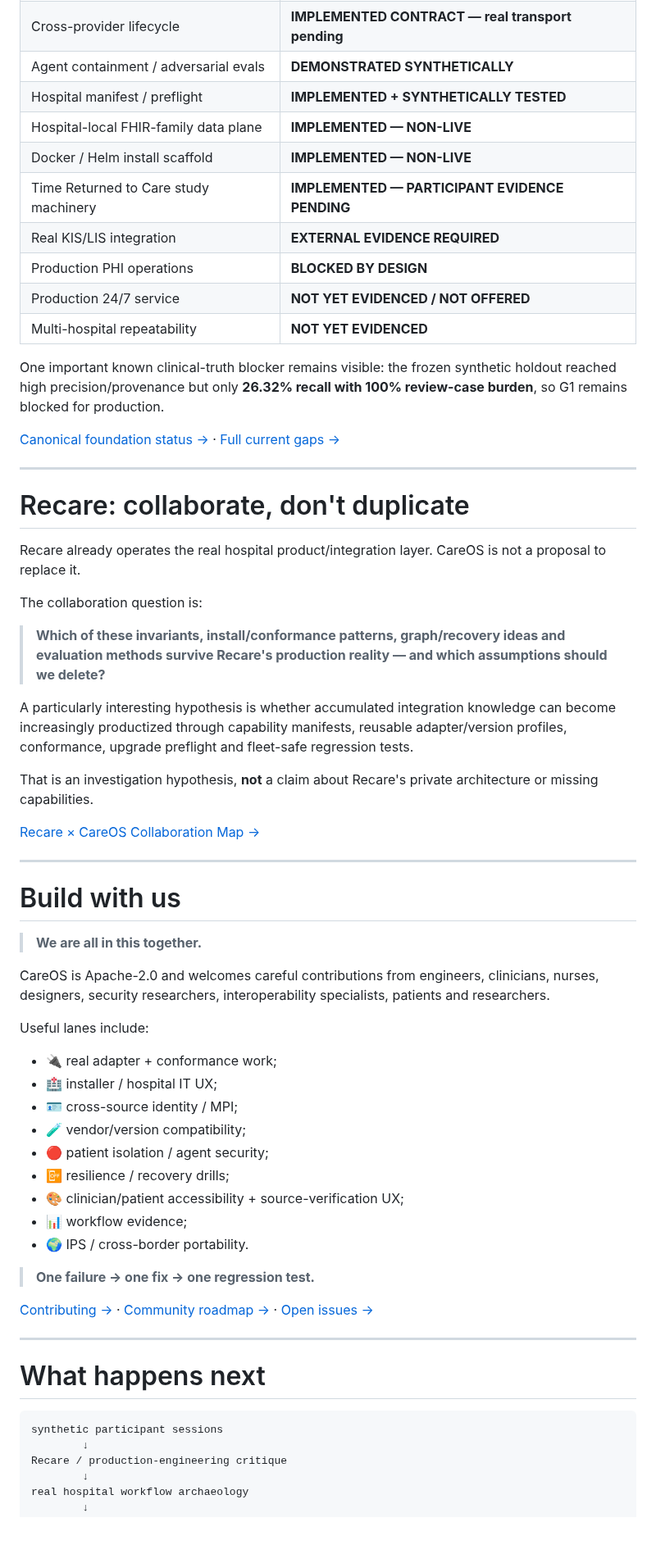
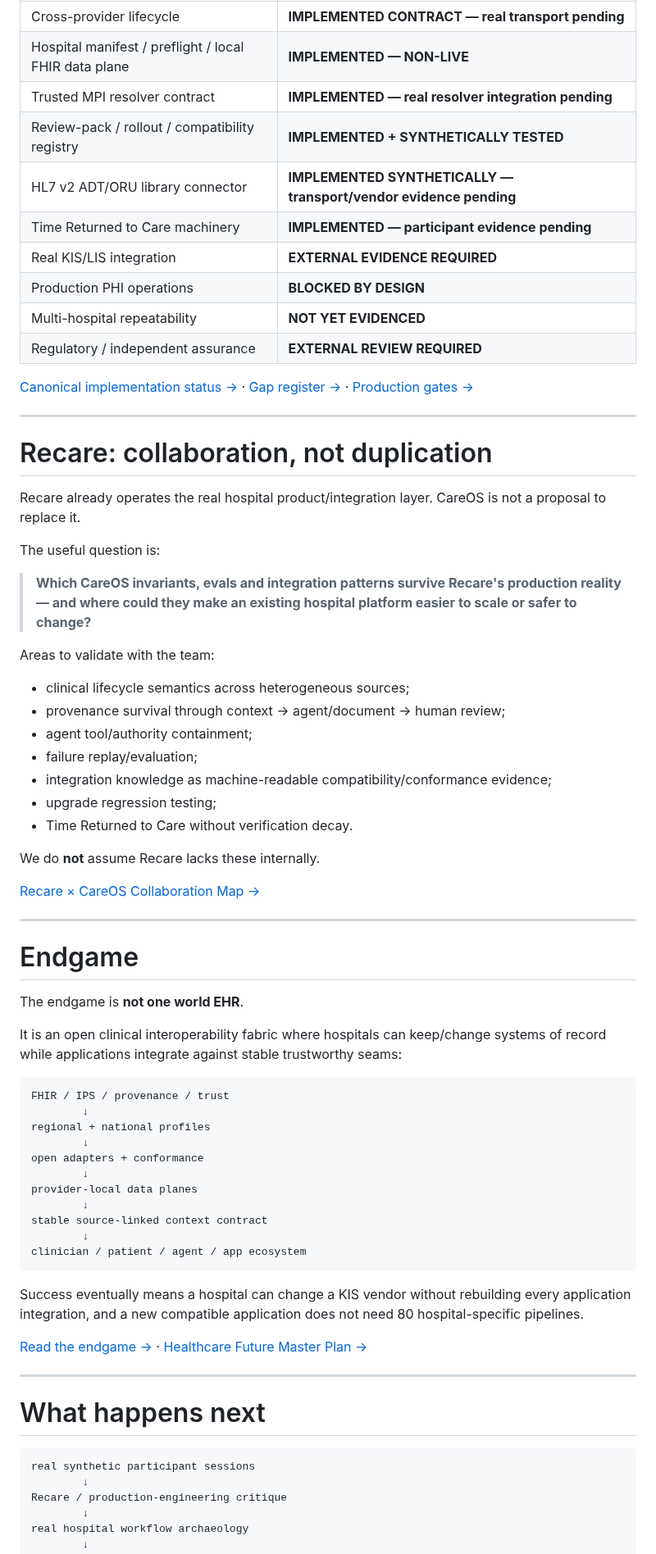
Before and after one commit to mikelninh/care-os, a Markdown page: README.md, the part around one of its changes. Shown at 82% size. GitHub-like rendering; blank space fills up the shorter version.

Commit message:
Make CareOS README reviewer-first and current

````diff
--- a/README.md
+++ b/README.md
@@ -489,64 +339,72 @@ The machine contract rejects a `CONTRACTED` service commitment without staffed o
 | Cross-provider lifecycle | **IMPLEMENTED CONTRACT — real transport pending** |
-| Agent containment / adversarial evals | **DEMONSTRATED SYNTHETICALLY** |
-| Hospital manifest / preflight | **IMPLEMENTED + SYNTHETICALLY TESTED** |
-| Hospital-local FHIR-family data plane | **IMPLEMENTED — NON-LIVE** |
-| Docker / Helm install scaffold | **IMPLEMENTED — NON-LIVE** |
-| Time Returned to Care study machinery | **IMPLEMENTED — PARTICIPANT EVIDENCE PENDING** |
+| Hospital manifest / preflight / local FHIR data plane | **IMPLEMENTED — NON-LIVE** |
+| Trusted MPI resolver contract | **IMPLEMENTED — real resolver integration pending** |
+| Review-pack / rollout / compatibility registry | **IMPLEMENTED + SYNTHETICALLY TESTED** |
+| HL7 v2 ADT/ORU library connector | **IMPLEMENTED SYNTHETICALLY — transport/vendor evidence pending** |
+| Time Returned to Care machinery | **IMPLEMENTED — participant evidence pending** |
 | Real KIS/LIS integration | **EXTERNAL EVIDENCE REQUIRED** |
 | Production PHI operations | **BLOCKED BY DESIGN** |
-| Production 24/7 service | **NOT YET EVIDENCED / NOT OFFERED** |
 | Multi-hospital repeatability | **NOT YET EVIDENCED** |
+| Regulatory / independent assurance | **EXTERNAL REVIEW REQUIRED** |
 
-One important known clinical-truth blocker remains visible: the frozen synthetic holdout reached high precision/provenance but only **26.32% recall with 100% review-case burden**, so G1 remains blocked for production.
-
-[Canonical foundation status →](docs/FOUNDATION_IMPLEMENTATION_STATUS.md) · [Full current gaps →](docs/CURRENT_STATUS_AND_GAPS.md)
+[Canonical implementation status →](docs/FOUNDATION_IMPLEMENTATION_STATUS.md) · [Gap register →](docs/CURRENT_STATUS_AND_GAPS.md) · [Production gates →](docs/GATES.md)
 
 ---
 
-# Recare: collaborate, don't duplicate
+# Recare: collaboration, not duplication
 
 Recare already operates the real hospital product/integration layer. CareOS is not a proposal to replace it.
 
-The collaboration question is:
+The useful question is:
 
-> **Which of these invariants, install/conformance patterns, graph/recovery ideas and evaluation methods survive Recare's production reality — and which assumptions should we delete?**
+> **Which CareOS invariants, evals and integration patterns survive Recare's production reality — and where could they make an existing hospital platform easier to scale or safer to change?**
 
-A particularly interesting hypothesis is whether accumulated integration knowledge can become increasingly productized through capability manifests, reusable adapter/version profiles, conformance, upgrade preflight and fleet-safe regression tests.
+Areas to validate with the team:
 
-That is an investigation hypothesis, **not** a claim about Recare's private architecture or missing capabilities.
+- clinical lifecycle semantics across heterogeneous sources;
+- provenance survival through context → agent/document → human review;
+- agent tool/authority containment;
+- failure replay/evaluation;
+- integration knowledge as machine-readable compatibility/conformance evidence;
+- upgrade regression testing;
+- Time Returned to Care without verification decay.
+
+We do **not** assume Recare lacks these internally.
 
 [Recare × CareOS Collaboration Map →](docs/RECARE_COLLABORATION_MAP.md)
 
 ---
 
-# Build with us
+# Endgame
 
-> **We are all in this together.**
+The endgame is **not one world EHR**.
 
-CareOS is Apache-2.0 and welcomes careful contributions from engineers, clinicians, nurses, designers, security researchers, interoperability specialists, patients and researchers.
+It is an open clinical interoperability fabric where hospitals can keep/change systems of record while applications integrate against stable trustworthy seams:
 
-Useful lanes include:
+```text
+FHIR / IPS / provenance / trust
+        ↓
+regional + national profiles
+        ↓
+open adapters + conformance
+        ↓
+provider-local data planes
+        ↓
+stable source-linked context contract
+        ↓
+clinician / patient / agent / app ecosystem
+```
 
-- 🔌 real adapter + conformance work;
-- 🏥 installer / hospital IT UX;
-- 🪪 cross-source identity / MPI;
-- 🧪 vendor/version compatibility;
-- 🔴 patient isolation / agent security;
-- 📴 resilience / recovery drills;
-- 🎨 clinician/patient accessibility + source-verification UX;
-- 📊 workflow evidence;
-- 🌍 IPS / cross-border portability.
+Success eventually means a hospital can change a KIS vendor without rebuilding every application integration, and a new compatible application does not need 80 hospital-specific pipelines.
 
-> **One failure → one fix → one regression test.**
-
-[Contributing →](CONTRIBUTING.md) · [Community roadmap →](docs/COMMUNITY_ROADMAP.md) · [Open issues →](https://github.com/mikelninh/care-os/issues)
+[Read the endgame →](docs/ENDGAME.md) · [Healthcare Future Master Plan →](docs/HEALTHCARE_FUTURE_MASTER_PLAN.md)
 
 ---
 
 # What happens next
 
 ```text
-synthetic participant sessions
+real synthetic participant sessions
         ↓
 Recare / production-engineering critique
         ↓
````
Also changed, not shown: other parts of README.md (+205 -357 lines).
